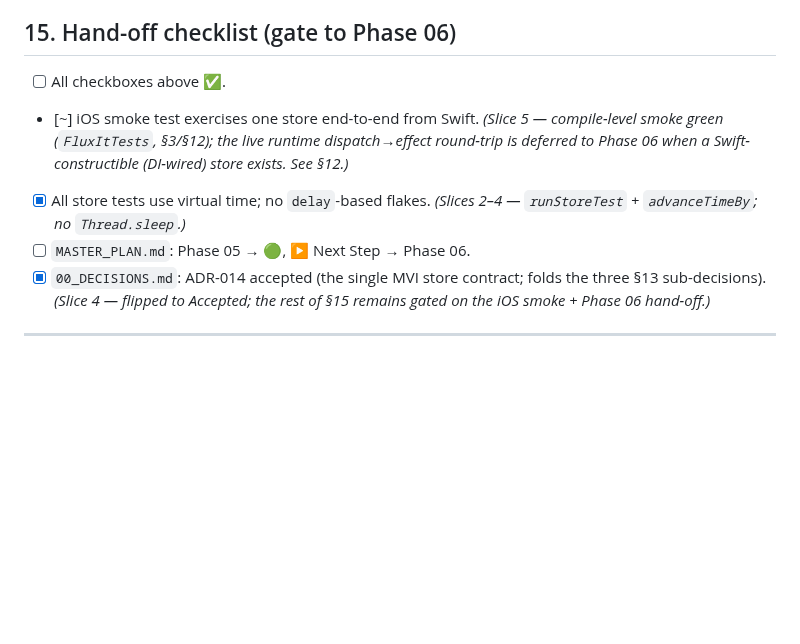
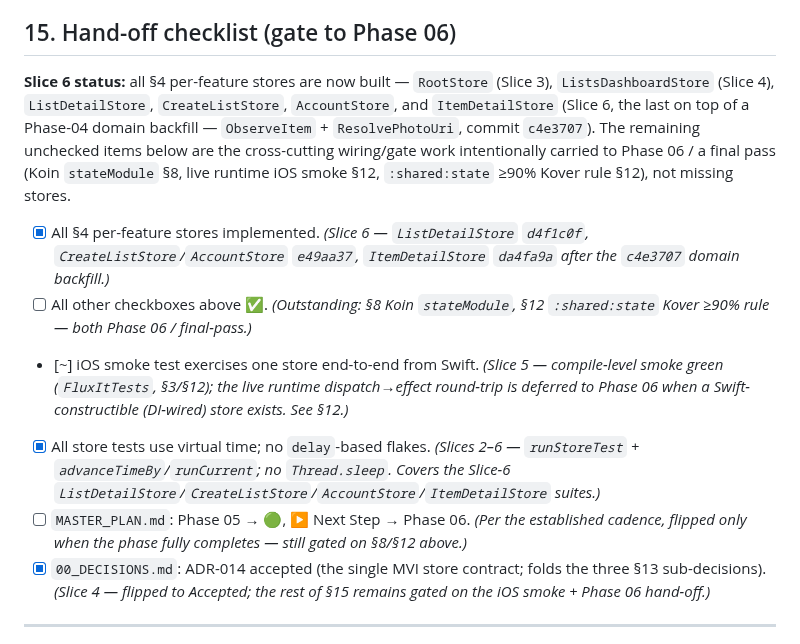
Before and after one commit to franzueto/fluxit-kmp, a Markdown page: plan/05_STATE_MANAGEMENT.md, the part around the change. GitHub-like rendering; blank space fills up the shorter version.

Commit message:
docs(plan): mark all §4 stores done in §15 hand-off checklist — Phase 05 Slice 6
Co-Authored-By: Claude Opus 4.8 <noreply@anthropic.com>

```diff
--- a/plan/05_STATE_MANAGEMENT.md
+++ b/plan/05_STATE_MANAGEMENT.md
@@ -266,10 +266,19 @@ protected suspend fun <T> optimistic(
 
 ## 15. Hand-off checklist (gate to Phase 06)
 
-- [ ] All checkboxes above ✅.
+**Slice 6 status:** all §4 per-feature stores are now built — `RootStore` (Slice 3),
+`ListsDashboardStore` (Slice 4), `ListDetailStore`, `CreateListStore`, `AccountStore`,
+and `ItemDetailStore` (Slice 6, the last on top of a Phase-04 domain backfill —
+`ObserveItem` + `ResolvePhotoUri`, commit `c4e3707`). The remaining unchecked items
+below are the cross-cutting wiring/gate work intentionally carried to Phase 06 / a
+final pass (Koin `stateModule` §8, live runtime iOS smoke §12, `:shared:state` ≥90%
+Kover rule §12), not missing stores.
+
+- [x] All §4 per-feature stores implemented. _(Slice 6 — `ListDetailStore` `d4f1c0f`, `CreateListStore`/`AccountStore` `e49aa37`, `ItemDetailStore` `da4fa9a` after the `c4e3707` domain backfill.)_
+- [ ] All other checkboxes above ✅. _(Outstanding: §8 Koin `stateModule`, §12 `:shared:state` Kover ≥90% rule — both Phase 06 / final-pass.)_
 - [~] iOS smoke test exercises one store end-to-end from Swift. _(Slice 5 — compile-level smoke green (`FluxItTests`, §3/§12); the live runtime dispatch→effect round-trip is deferred to Phase 06 when a Swift-constructible (DI-wired) store exists. See §12.)_
-- [x] All store tests use virtual time; no `delay`-based flakes. _(Slices 2–4 — `runStoreTest` + `advanceTimeBy`; no `Thread.sleep`.)_
-- [ ] `MASTER_PLAN.md`: Phase 05 → 🟢, ▶ Next Step → Phase 06.
+- [x] All store tests use virtual time; no `delay`-based flakes. _(Slices 2–6 — `runStoreTest` + `advanceTimeBy`/`runCurrent`; no `Thread.sleep`. Covers the Slice-6 `ListDetailStore`/`CreateListStore`/`AccountStore`/`ItemDetailStore` suites.)_
+- [ ] `MASTER_PLAN.md`: Phase 05 → 🟢, ▶ Next Step → Phase 06. _(Per the established cadence, flipped only when the phase fully completes — still gated on §8/§12 above.)_
 - [x] `00_DECISIONS.md`: ADR-014 accepted (the single MVI store contract; folds the three §13 sub-decisions). _(Slice 4 — flipped to Accepted; the rest of §15 remains gated on the iOS smoke + Phase 06 hand-off.)_
 
 ---
```
